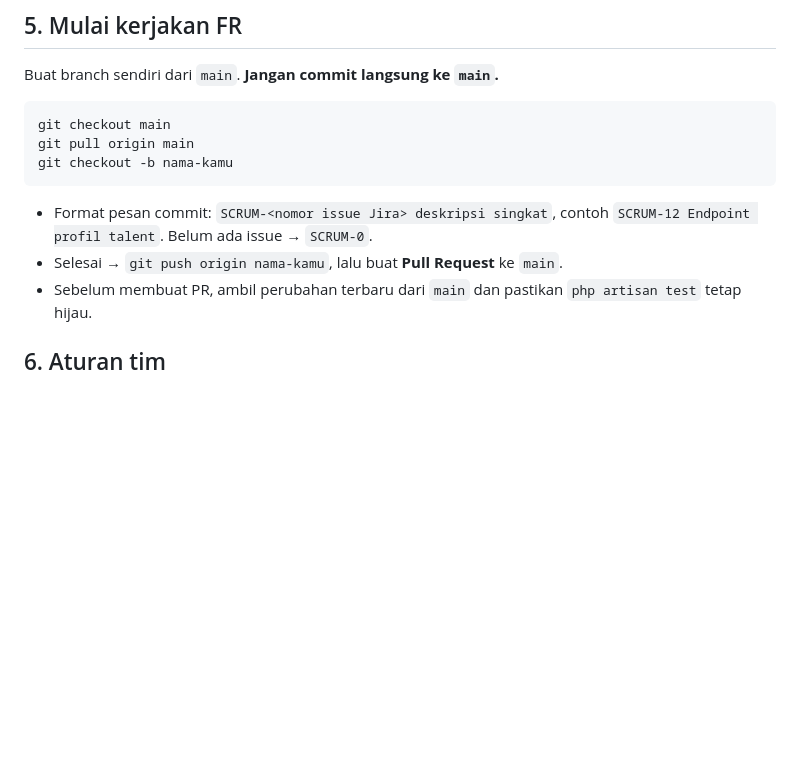
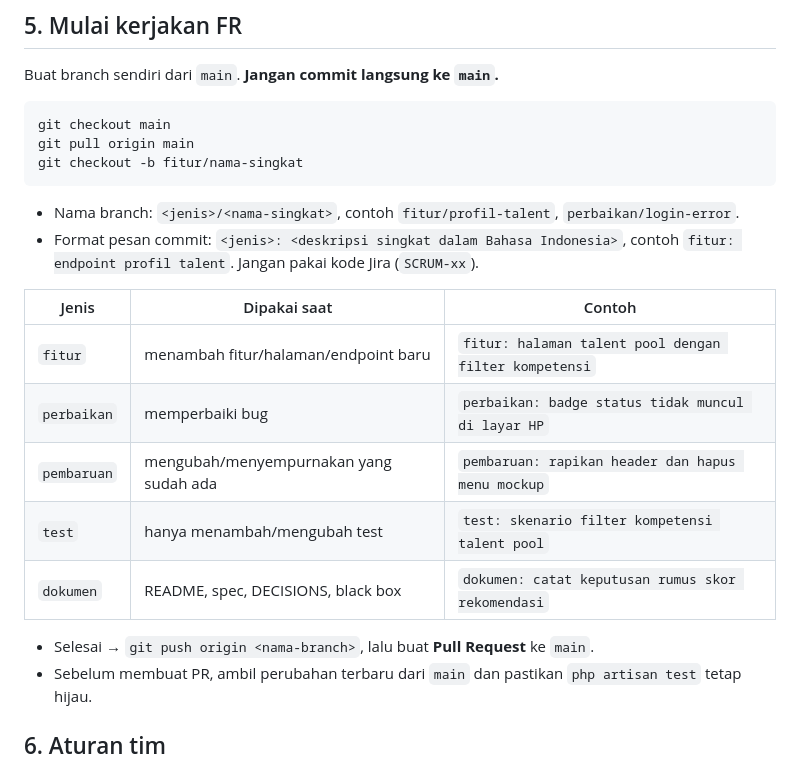
Before and after one commit to Randy-ano/Capstone_Backend_Kelompok14, a Markdown page: SETUP.md, the part around the change. Drawn GitHub-style; blank space fills up the shorter version.

Commit message:
dokumen: ganti format commit tanpa kode Jira

````diff
--- a/SETUP.md
+++ b/SETUP.md
@@ -113,11 +113,21 @@ Buat branch sendiri dari `main`. **Jangan commit langsung ke `main`.**
 ```
 git checkout main
 git pull origin main
-git checkout -b nama-kamu
+git checkout -b fitur/nama-singkat
 ```
 
-- Format pesan commit: `SCRUM-<nomor issue Jira> deskripsi singkat`, contoh `SCRUM-12 Endpoint profil talent`. Belum ada issue → `SCRUM-0`.
-- Selesai → `git push origin nama-kamu`, lalu buat **Pull Request** ke `main`.
+- Nama branch: `<jenis>/<nama-singkat>`, contoh `fitur/profil-talent`, `perbaikan/login-error`.
+- Format pesan commit: `<jenis>: <deskripsi singkat dalam Bahasa Indonesia>`, contoh `fitur: endpoint profil talent`. Jangan pakai kode Jira (`SCRUM-xx`).
+
+| Jenis | Dipakai saat | Contoh |
+|---|---|---|
+| `fitur` | menambah fitur/halaman/endpoint baru | `fitur: halaman talent pool dengan filter kompetensi` |
+| `perbaikan` | memperbaiki bug | `perbaikan: badge status tidak muncul di layar HP` |
+| `pembaruan` | mengubah/menyempurnakan yang sudah ada | `pembaruan: rapikan header dan hapus menu mockup` |
+| `test` | hanya menambah/mengubah test | `test: skenario filter kompetensi talent pool` |
+| `dokumen` | README, spec, DECISIONS, black box | `dokumen: catat keputusan rumus skor rekomendasi` |
+
+- Selesai → `git push origin <nama-branch>`, lalu buat **Pull Request** ke `main`.
 - Sebelum membuat PR, ambil perubahan terbaru dari `main` dan pastikan `php artisan test` tetap hijau.
 
 ## 6. Aturan tim
````
Also changed, not shown: BACKEND_SPEC.md (+1 -1 lines).
